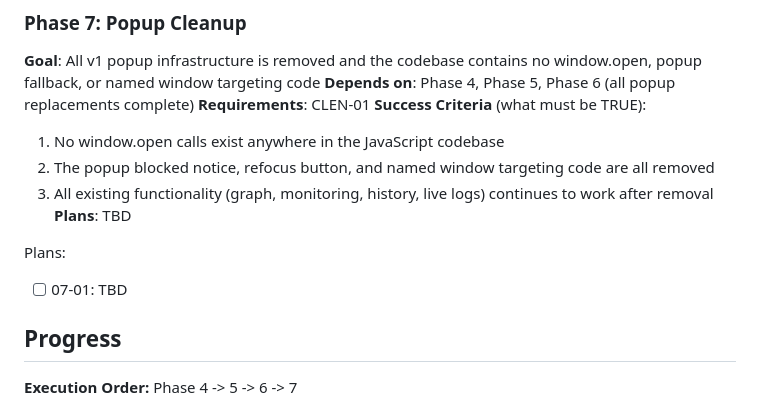
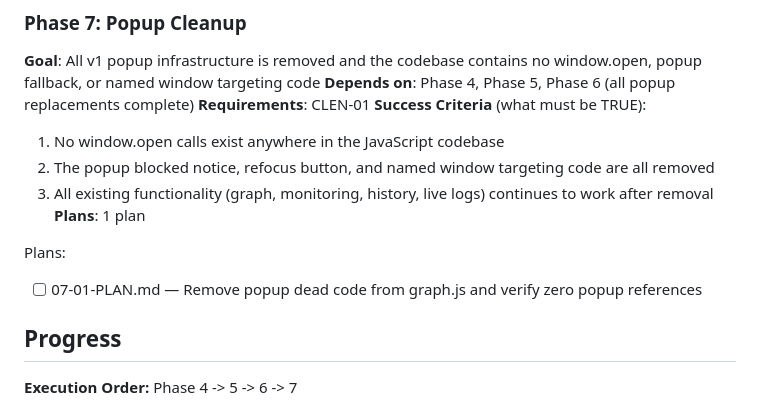
Before and after one commit to cooksterj/lattice, a Markdown page: .planning/ROADMAP.md, the part around the change. GitHub-like rendering.

Commit message:
docs(07): create phase plan

```diff
--- a/.planning/ROADMAP.md
+++ b/.planning/ROADMAP.md
@@ -101,10 +101,10 @@ Plans:
   1. No window.open calls exist anywhere in the JavaScript codebase
   2. The popup blocked notice, refocus button, and named window targeting code are all removed
   3. All existing functionality (graph, monitoring, history, live logs) continues to work after removal
-**Plans**: TBD
+**Plans**: 1 plan
 
 Plans:
-- [ ] 07-01: TBD
+- [ ] 07-01-PLAN.md — Remove popup dead code from graph.js and verify zero popup references
 
 ## Progress
 
```
Also changed, not shown: 1 other file.
